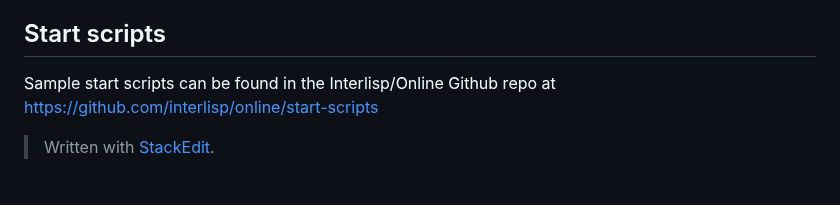
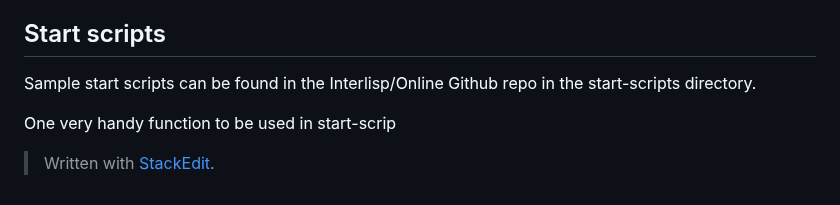
Before and after one commit to Interlisp/online, a Markdown page: docs/Demo_mode.md, the part around the change. Drawn GitHub-style.

Commit message:
docs/Demo_mode.md updated from https://stackedit.io/

```diff
--- a/docs/Demo_mode.md
+++ b/docs/Demo_mode.md
@@ -22,7 +22,9 @@ Example Demo mode URL:  https://online.interlisp.org/demo?start=https%3A%2F%2Fgi
 
 ## Start scripts
 
-Sample start scripts can be found in the Interlisp/Online Github repo at https://github.com/interlisp/online/start-scripts
+Sample start scripts can be found in the Interlisp/Online Github repo in the start-scripts directory.
+
+One very handy function to be used in start-scrip
 
 
 
@@ -44,5 +46,5 @@ Sample start scripts can be found in the Interlisp/Online Github repo at https:/
 
 > Written with [StackEdit](https://stackedit.io/).
 <!--stackedit_data:
-eyJoaXN0b3J5IjpbLTExNTI3MzQ5NTksNzg3NjQwOTIyXX0=
+eyJoaXN0b3J5IjpbNjIxOTA4MDc4LDc4NzY0MDkyMl19
 -->
```
